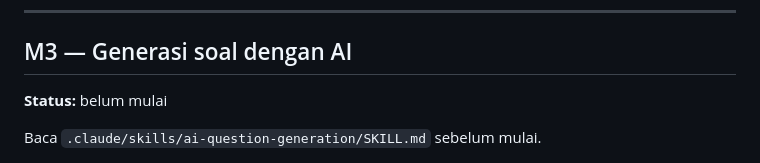
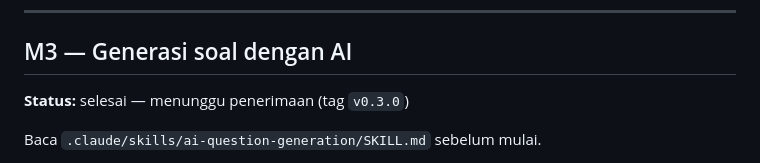
Before and after one commit to sigbuz321-jpg/KAISAN, a Markdown page: docs/04-ROADMAP.md, the part around the change. Rendered like a GitHub page.

Commit message:
docs: mark M3 as complete pending acceptance
Refs: ROADMAP M3

```diff
--- a/docs/04-ROADMAP.md
+++ b/docs/04-ROADMAP.md
@@ -52,7 +52,7 @@ hasilnya, dan supaya aplikasi tetap berguna kalau AI bermasalah.
 ---
 
 ## M3 — Generasi soal dengan AI
-**Status:** belum mulai
+**Status:** selesai — menunggu penerimaan (tag `v0.3.0`)
 
 Baca `.claude/skills/ai-question-generation/SKILL.md` sebelum mulai.
 
```
